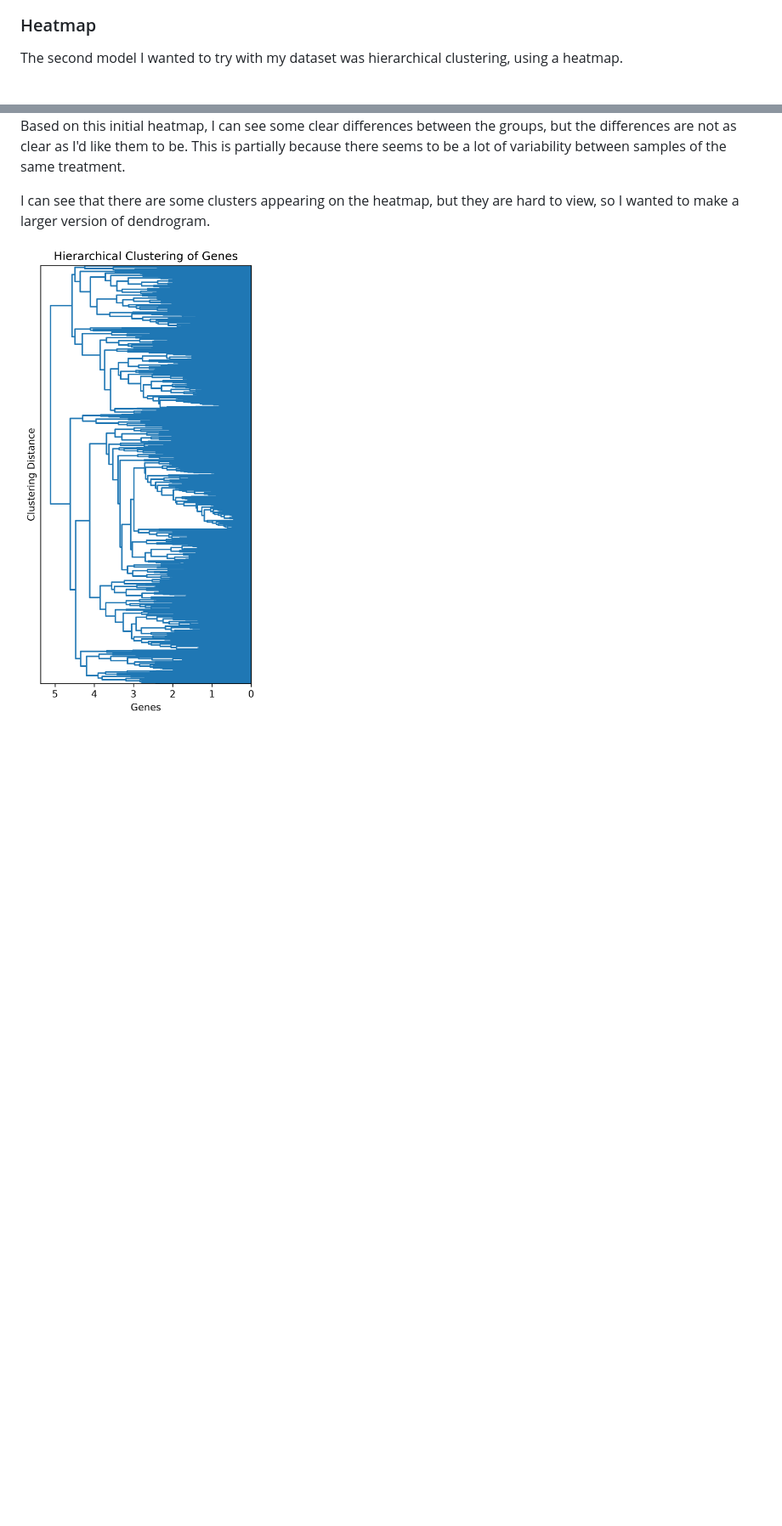
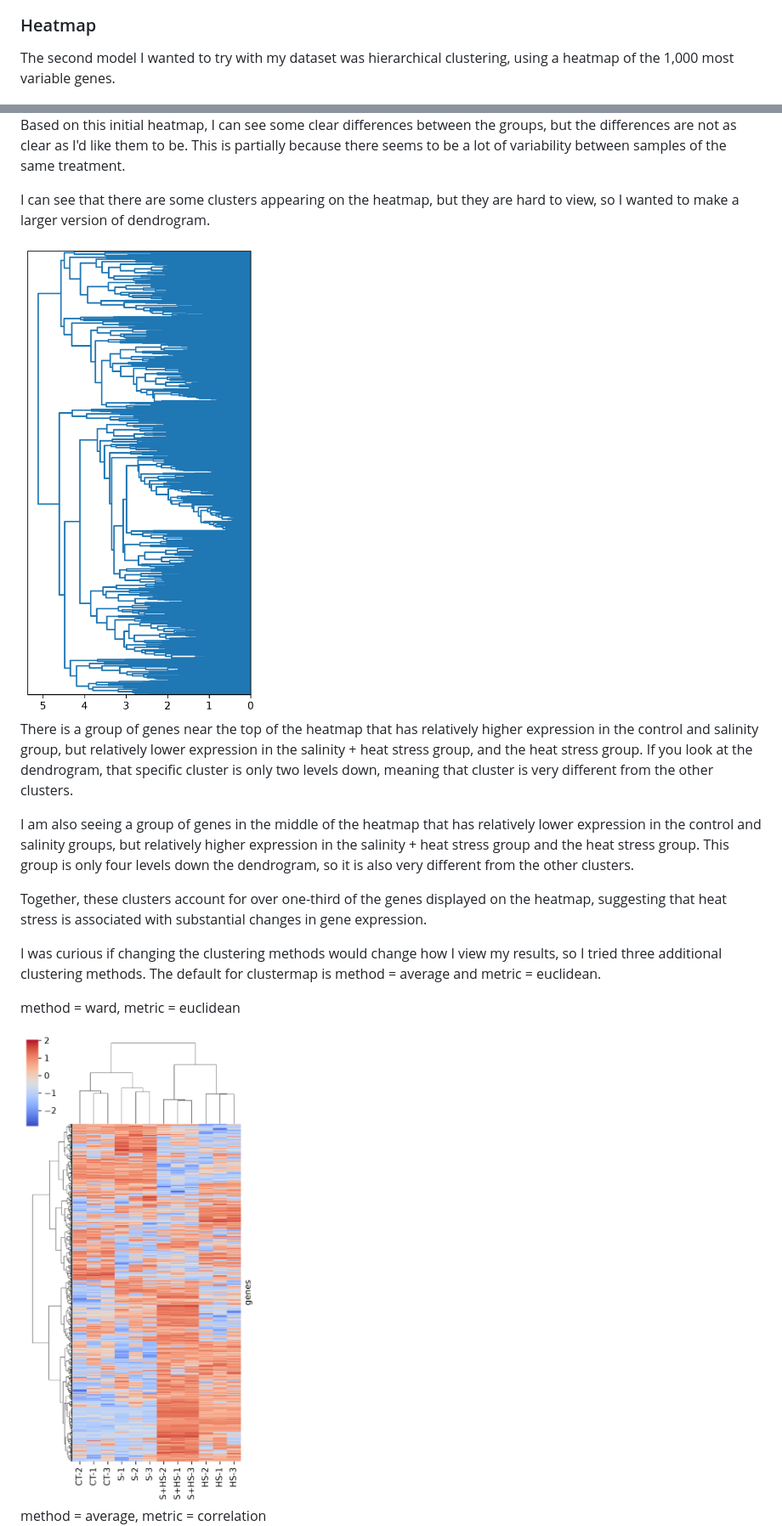
Before and after one commit to caroline-reges/Response-of-Tomato-Plant-to-Salinity-and-Heat-Stress, a Markdown page: README.md, 2 parts joined by grey strips. Shown at 85% size. Drawn GitHub-style; pictures changed too: images/dendrogram.png, images/ward_euclidean_heatmap.png (added); blank space fills up the shorter version.

```diff
--- a/README.md
+++ b/README.md
@@ -58,7 +58,7 @@ The first principal component, which explains 29% of the variance, separates the
 
 ### Heatmap
 
-The second model I wanted to try with my dataset was hierarchical clustering, using a heatmap.
+The second model I wanted to try with my dataset was hierarchical clustering, using a heatmap of the 1,000 most variable genes.
 
 <img src="images/initial_heatmap.png" alt="Initial Heatmap" width="400">
 
@@ -69,3 +69,17 @@ I can see that there are some clusters appearing on the heatmap, but they are ha
 <img src="images/dendrogram.png" alt="dendrogram" width="400">
 
 
+There is a group of genes near the top of the heatmap that has relatively higher expression in the control and salinity group, but relatively lower expression in the salinity + heat stress group, and the heat stress group. If you look at the dendrogram, that specific cluster is only two levels down, meaning that cluster is very different from the other clusters.
+
+I am also seeing a group of genes in the middle of the heatmap that has relatively lower expression in the control and salinity groups, but relatively higher expression in the salinity + heat stress group and the heat stress group. This group is only four levels down the dendrogram, so it is also very different from the other clusters.
+
+Together, these clusters account for over one-third of the genes displayed on the heatmap, suggesting that heat stress is associated with substantial changes in gene expression.
+
+I was curious if changing the clustering methods would change how I view my results, so I tried three additional clustering methods. The default for clustermap is method = average and metric = euclidean.
+
+method = ward, metric = euclidean
+
+<img src="images/ward_euclidean_heatmap.png" alt="heatmap 2" width="400">
+
+method = average, metric = correlation
+
```
Also changed, not shown: other parts of README.md (+11 -24 lines), images/average_correlation_heatmap.png (added), images/average_euclidean_heatmap.png (added), images/complete_correlation_heatmap.png (added), 1 other file.
